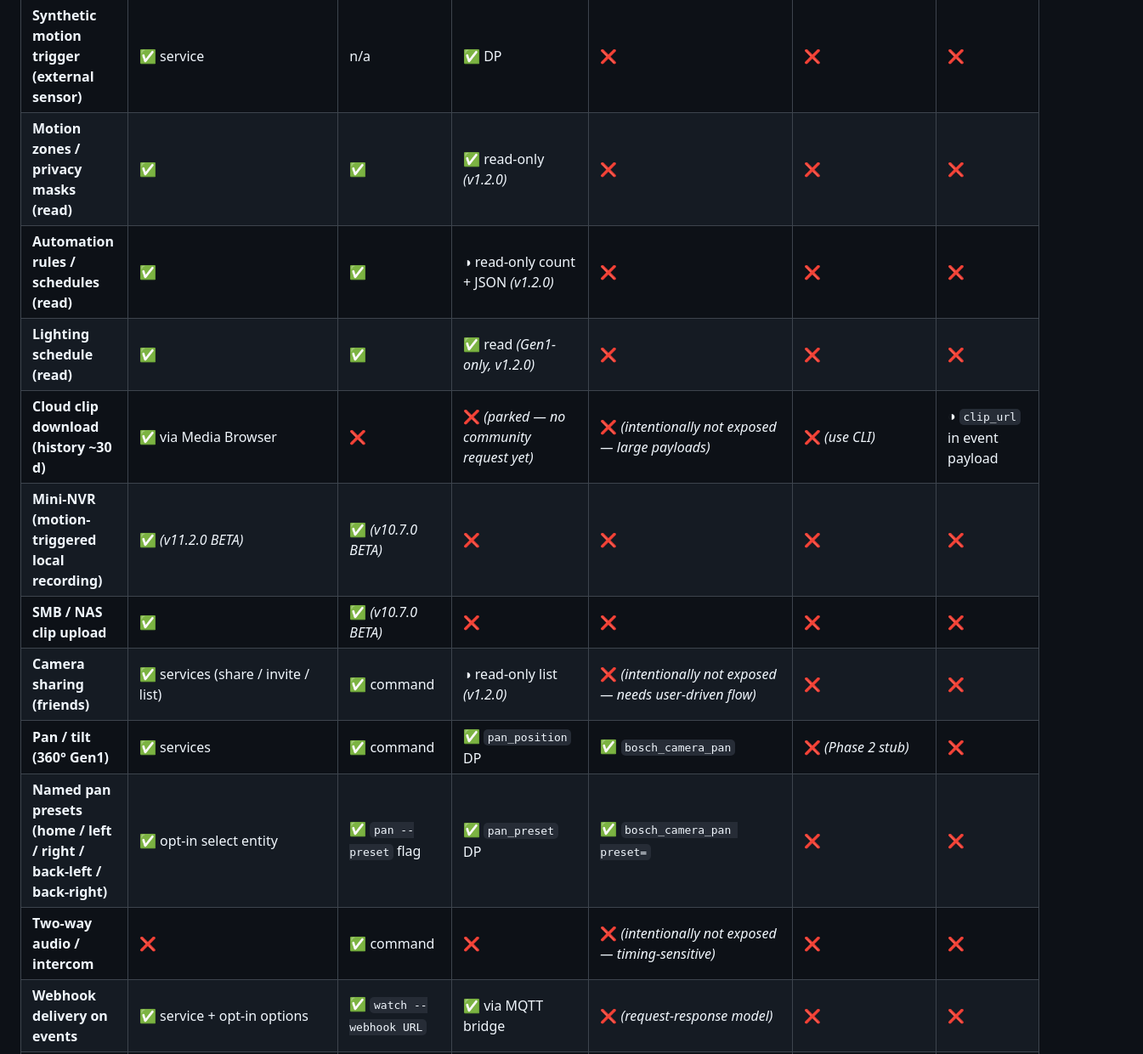
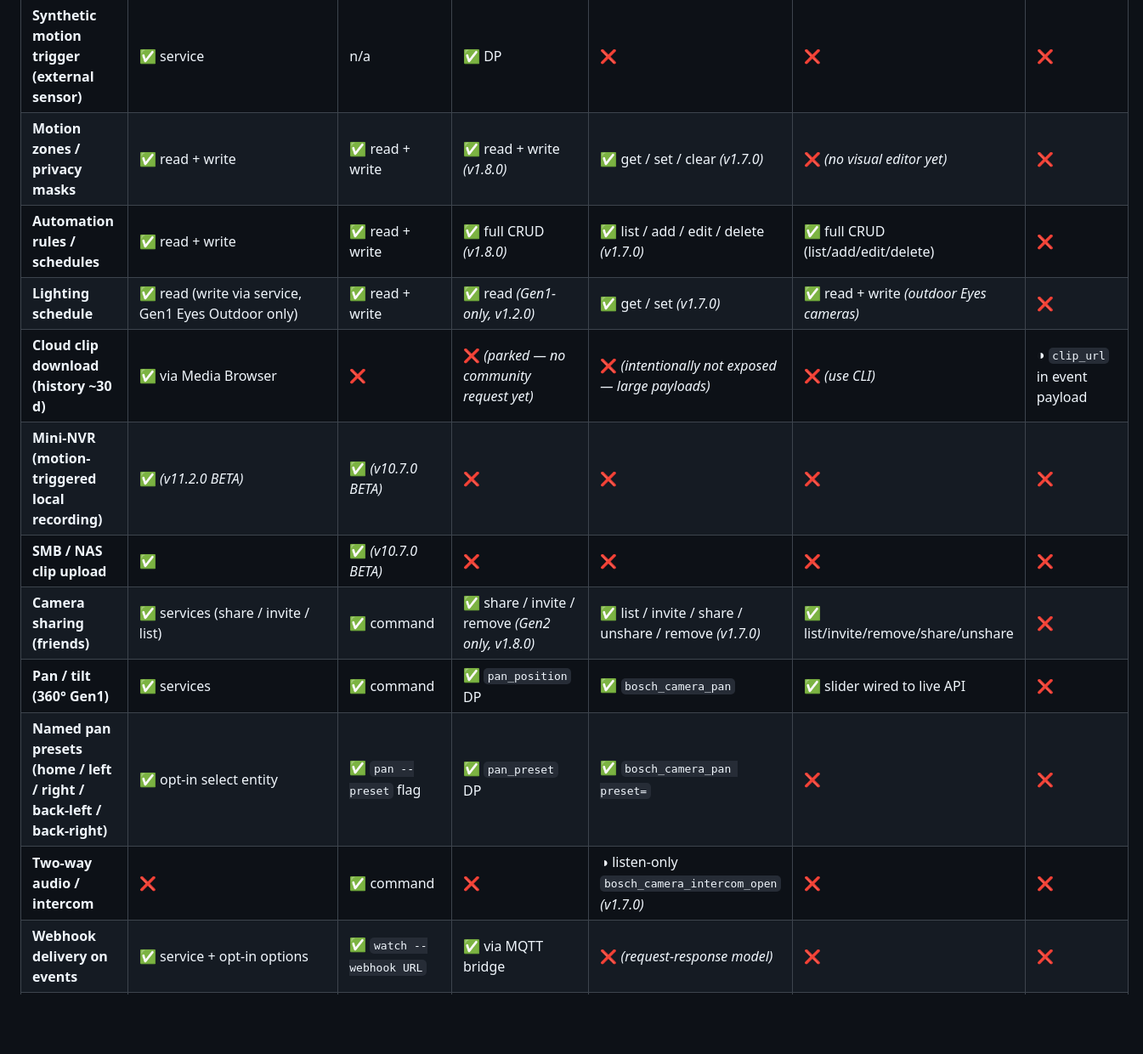
Before and after one commit to mosandlt/Bosch-Smart-Home-Camera-Tool-NodeRED, a Markdown page: README.md, the part around one of its changes. Shown at 85% size. Rendered like a GitHub page; blank space fills up the shorter version.

Commit message:
docs: sync Integration Comparison table across all 6 repos
Refreshes stale version numbers (HA v14.8.0, Python v10.11.0, ioBroker
v1.8.0, MCP v1.7.0, Frontend v0.3.0a0, Node-RED v0.3.0-alpha) and
corrects feature-cell drift found since the last sync: Frontend's
locally-diverged column (siren, rules CRUD, lighting read+write,
camera sharing, pan slider) verified true in code and merged back;
ioBroker v1.8.0 and MCP v1.7.0 write-capability additions (motion
zones/masks, rules, sharing, lighting) reflected; Node-RED v0.3.0-alpha
front-spotlight/wallwasher node added. Table is now byte-identical
across all 6 READMEs per README_TABLES_SYNC.

Co-Authored-By: Claude Fable 5 <noreply@anthropic.com>
Claude-Session: https://claude.ai/code/session_01Vjg2sNzobeTD3t2e7TsqZg

```diff
--- a/README.md
+++ b/README.md
@@ -246,16 +246,16 @@ How this tool compares to the rest of the Bosch Smart Home Camera ecosystem (Hom
 | **Motion edge-trigger state** | ✅ `binary_sensor.motion` | n/a | ✅ `motion_active` DP *(v0.5.3)* | n/a *(request-response, no subscription)* | ❌ | ❌ |
 | **Auto-snapshot on motion** | ✅ refreshes Camera entity | n/a | ✅ writes `last_event_image` base64 *(v0.5.3)* | n/a *(no background loop)* | ❌ | ❌ |
 | **Synthetic motion trigger (external sensor)** | ✅ service | n/a | ✅ DP | ❌ | ❌ | ❌ |
-| **Motion zones / privacy masks (read)** | ✅ | ✅ | ✅ read-only *(v1.2.0)* | ❌ | ❌ | ❌ |
-| **Automation rules / schedules (read)** | ✅ | ✅ | ◑ read-only count + JSON *(v1.2.0)* | ❌ | ❌ | ❌ |
-| **Lighting schedule (read)** | ✅ | ✅ | ✅ read *(Gen1-only, v1.2.0)* | ❌ | ❌ | ❌ |
+| **Motion zones / privacy masks** | ✅ read + write | ✅ read + write | ✅ read + write *(v1.8.0)* | ✅ get / set / clear *(v1.7.0)* | ❌ *(no visual editor yet)* | ❌ |
+| **Automation rules / schedules** | ✅ read + write | ✅ read + write | ✅ full CRUD *(v1.8.0)* | ✅ list / add / edit / delete *(v1.7.0)* | ✅ full CRUD (list/add/edit/delete) | ❌ |
+| **Lighting schedule** | ✅ read (write via service, Gen1 Eyes Outdoor only) | ✅ read + write | ✅ read *(Gen1-only, v1.2.0)* | ✅ get / set *(v1.7.0)* | ✅ read + write *(outdoor Eyes cameras)* | ❌ |
 | **Cloud clip download (history ~30 d)** | ✅ via Media Browser | ❌ | ❌ *(parked — no community request yet)* | ❌ *(intentionally not exposed — large payloads)* | ❌ *(use CLI)* | ◑ `clip_url` in event payload |
 | **Mini-NVR (motion-triggered local recording)** | ✅ *(v11.2.0 BETA)* | ✅ *(v10.7.0 BETA)* | ❌ | ❌ | ❌ | ❌ |
 | **SMB / NAS clip upload** | ✅ | ✅ *(v10.7.0 BETA)* | ❌ | ❌ | ❌ | ❌ |
-| **Camera sharing (friends)** | ✅ services (share / invite / list) | ✅ command | ◑ read-only list *(v1.2.0)* | ❌ *(intentionally not exposed — needs user-driven flow)* | ❌ | ❌ |
-| **Pan / tilt (360° Gen1)** | ✅ services | ✅ command | ✅ `pan_position` DP | ✅ `bosch_camera_pan` | ❌ *(Phase 2 stub)* | ❌ |
+| **Camera sharing (friends)** | ✅ services (share / invite / list) | ✅ command | ✅ share / invite / remove *(Gen2 only, v1.8.0)* | ✅ list / invite / share / unshare / remove *(v1.7.0)* | ✅ list/invite/remove/share/unshare | ❌ |
+| **Pan / tilt (360° Gen1)** | ✅ services | ✅ command | ✅ `pan_position` DP | ✅ `bosch_camera_pan` | ✅ slider wired to live API | ❌ |
 | **Named pan presets (home / left / right / back-left / back-right)** | ✅ opt-in select entity | ✅ `pan --preset` flag | ✅ `pan_preset` DP | ✅ `bosch_camera_pan preset=` | ❌ | ❌ |
-| **Two-way audio / intercom** | ❌ | ✅ command | ❌ | ❌ *(intentionally not exposed — timing-sensitive)* | ❌ | ❌ |
+| **Two-way audio / intercom** | ❌ | ✅ command | ❌ | ◑ listen-only `bosch_camera_intercom_open` *(v1.7.0)* | ❌ | ❌ |
 | **Webhook delivery on events** | ✅ service + opt-in options | ✅ `watch --webhook URL` | ✅ via MQTT bridge | ❌ *(request-response model)* | ❌ | ❌ |
 | **MQTT event bridge (motion / audio / person)** | n/a *(HA event bus native)* | n/a *(single-run)* | ✅ admin-config | n/a | ❌ | ❌ |
 | **Apple HomeKit (via HA Core bridge)** | ✅ documented | n/a | n/a | n/a | n/a | n/a |
```
Also changed, not shown: other parts of README.md (+4 -4 lines).
